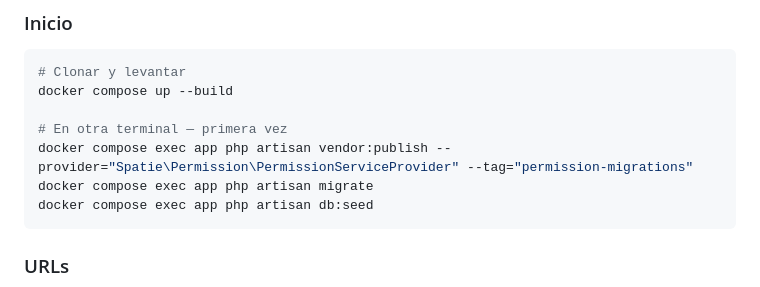
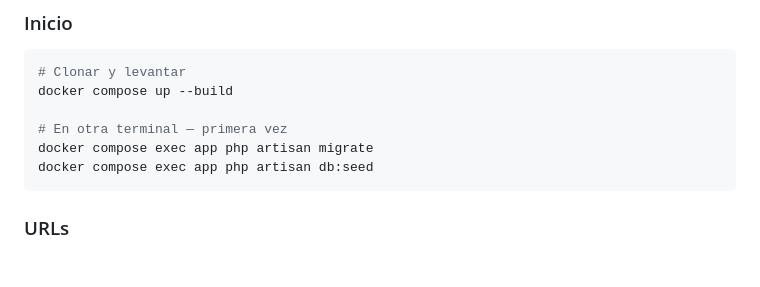
Before and after one commit to StivenCS/psicol-ticket-system, a Markdown page: README.md, the part around the change. Drawn GitHub-style; blank space fills up the shorter version.

Commit message:
Removed unnecessary Spatie permission migration publish command

````diff
--- a/README.md
+++ b/README.md
@@ -44,7 +44,6 @@ psicol-ticket-system/
 docker compose up --build
 
 # En otra terminal — primera vez
-docker compose exec app php artisan vendor:publish --provider="Spatie\Permission\PermissionServiceProvider" --tag="permission-migrations"
 docker compose exec app php artisan migrate
 docker compose exec app php artisan db:seed
 ```
````
